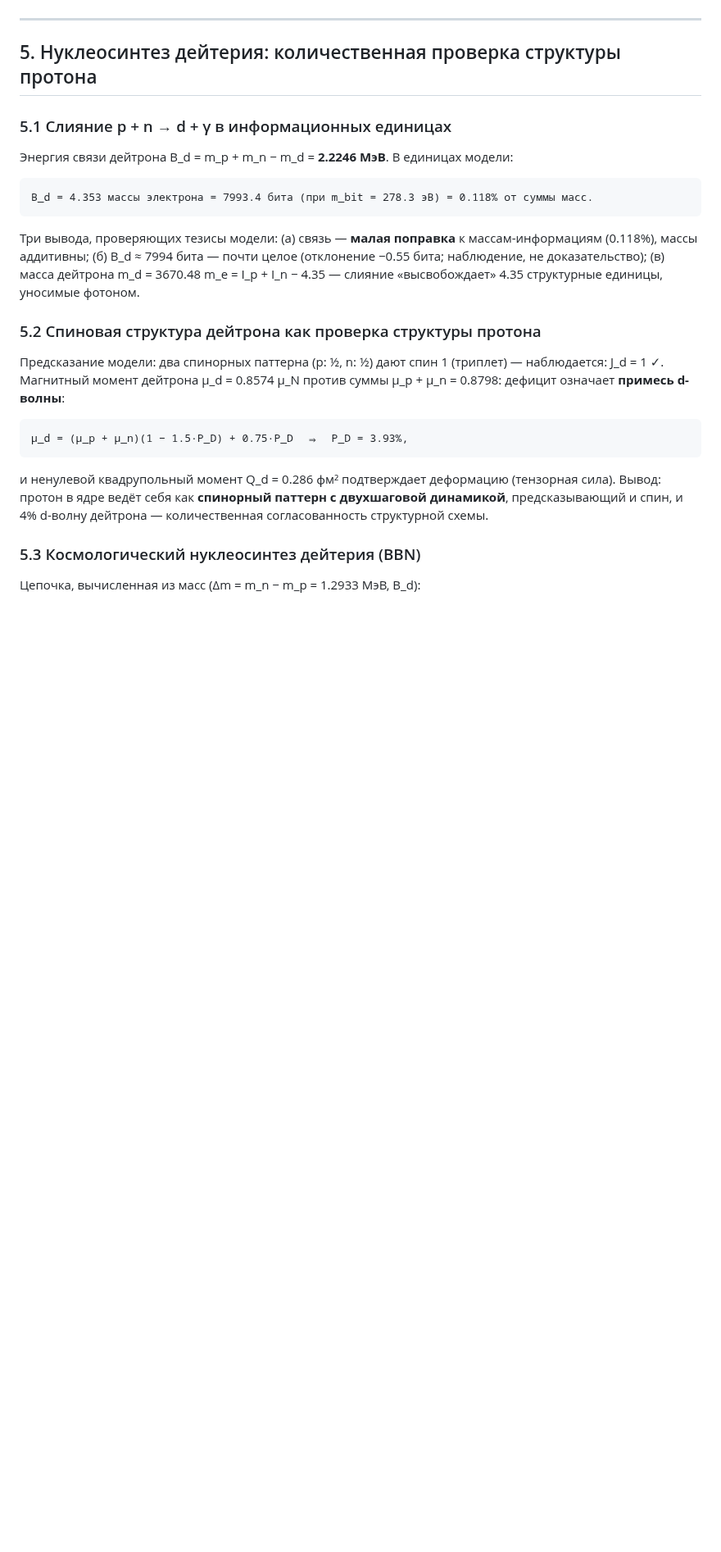
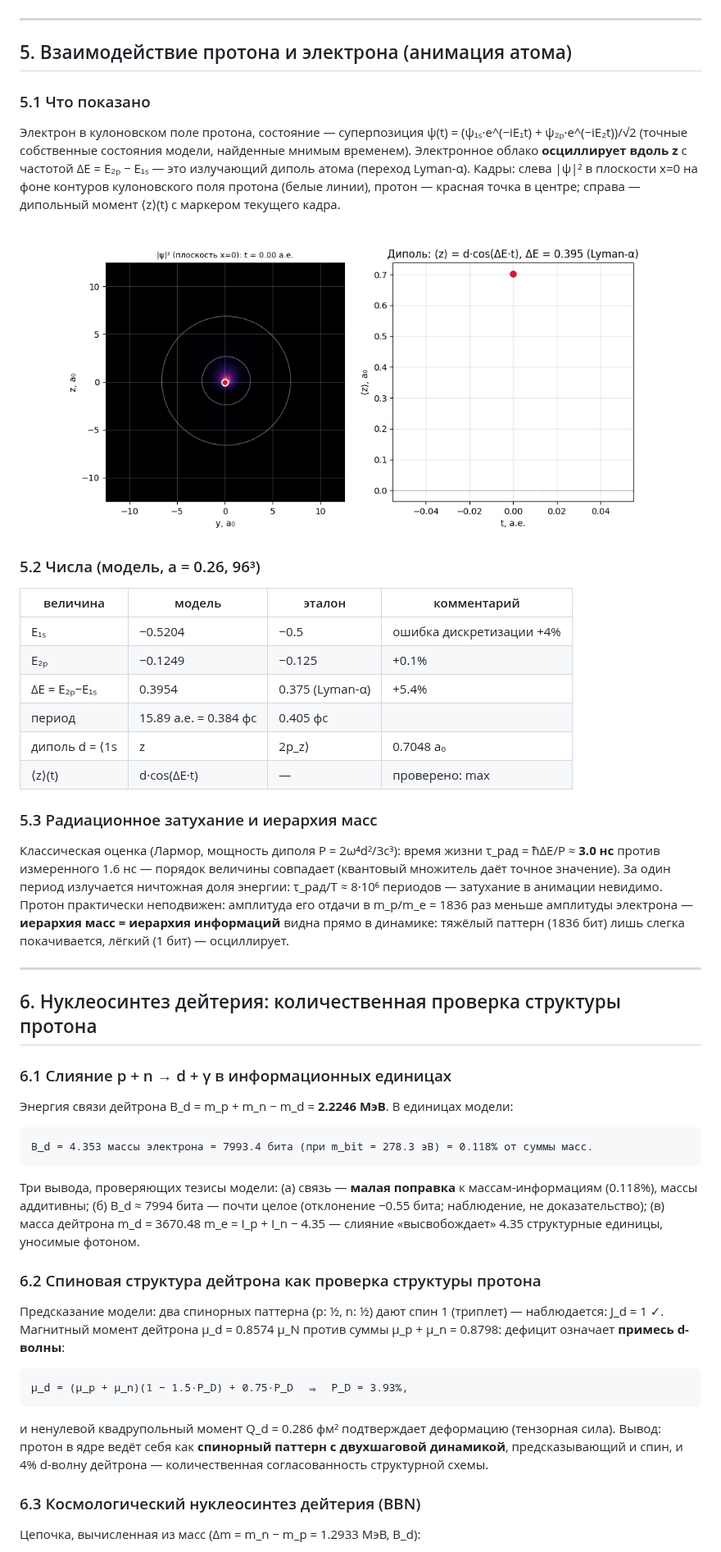
Before and after one commit to ogamespec/atom, a Markdown page: report/REPORT_EXTENSION.md, the part around one of its changes. Shown at 82% size. Rendered like a GitHub page; pictures changed too: results/extensions/atom_interaction.gif (added); blank space fills up the shorter version.

Commit message:
Add proton-electron interaction animation (Lyman-alpha dipole oscillation)

```diff
--- a/report/REPORT_EXTENSION.md
+++ b/report/REPORT_EXTENSION.md
@@ -223,9 +223,47 @@ V̈ = L·V − 4πρ,   ρ — структурные биты заряда пр
 
 ---
 
-## 5. Нуклеосинтез дейтерия: количественная проверка структуры протона
+## 5. Взаимодействие протона и электрона (анимация атома)
 
-### 5.1 Слияние p + n → d + γ в информационных единицах
+### 5.1 Что показано
+
+Электрон в кулоновском поле протона, состояние — суперпозиция
+ψ(t) = (ψ₁ₛ·e^(−iE₁t) + ψ₂ₚ·e^(−iE₂t))/√2 (точные собственные состояния
+модели, найденные мнимым временем). Электронное облако **осциллирует вдоль z**
+с частотой ΔE = E₂ₚ − E₁ₛ — это излучающий диполь атома (переход Lyman-α).
+Кадры: слева |ψ|² в плоскости x=0 на фоне контуров кулоновского поля протона
+(белые линии), протон — красная точка в центре; справа — дипольный момент
+⟨z⟩(t) с маркером текущего кадра.
+
+![Анимация взаимодействия протона и электрона: осцилляции электронного облака в кулоновском поле (диполь Lyman-α)](../results/extensions/atom_interaction.gif)
+
+### 5.2 Числа (модель, a = 0.26, 96³)
+
+| величина | модель | эталон | комментарий |
+|---|---|---|---|
+| E₁ₛ | −0.5204 | −0.5 | ошибка дискретизации +4% |
+| E₂ₚ | −0.1249 | −0.125 | +0.1% |
+| ΔE = E₂ₚ−E₁ₛ | 0.3954 | 0.375 (Lyman-α) | +5.4% |
+| период | 15.89 а.е. = 0.384 фс | 0.405 фс | |
+| диполь d = ⟨1s|z|2p_z⟩ | 0.7048 a₀ | 0.7449 a₀ | −5.4% (1s на решётке глубже связан) |
+| ⟨z⟩(t) | d·cos(ΔE·t) | — | проверено: max|⟨z⟩| = |d| (артефакт границы ≤ 0.2%) |
+
+### 5.3 Радиационное затухание и иерархия масс
+
+Классическая оценка (Лармор, мощность диполя P = 2ω⁴d²/3c³): время жизни
+τ_рад = ħΔE/P ≈ **3.0 нс** против измеренного 1.6 нс — порядок величины
+совпадает (квантовый множитель даёт точное значение). За один период
+излучается ничтожная доля энергии: τ_рад/T ≈ 8·10⁶ периодов — затухание в
+анимации невидимо. Протон практически неподвижен: амплитуда его отдачи в
+m_p/m_e = 1836 раз меньше амплитуды электрона — **иерархия масс = иерархия
+информаций** видна прямо в динамике: тяжёлый паттерн (1836 бит) лишь слегка
+покачивается, лёгкий (1 бит) — осциллирует.
+
+---
+
+## 6. Нуклеосинтез дейтерия: количественная проверка структуры протона
+
+### 6.1 Слияние p + n → d + γ в информационных единицах
 
 Энергия связи дейтрона B_d = m_p + m_n − m_d = **2.2246 МэВ**. В единицах
 модели:
@@ -240,7 +278,7 @@ B_d = 4.353 массы электрона = 7993.4 бита (при m_bit = 278.
 (в) масса дейтрона m_d = 3670.48 m_e = I_p + I_n − 4.35 — слияние
 «высвобождает» 4.35 структурные единицы, уносимые фотоном.
 
-### 5.2 Спиновая структура дейтрона как проверка структуры протона
+### 6.2 Спиновая структура дейтрона как проверка структуры протона
 
 Предсказание модели: два спинорных паттерна (p: ½, n: ½) дают спин 1
 (триплет) — наблюдается: J_d = 1 ✓. Магнитный момент дейтрона
@@ -256,7 +294,7 @@ d-волны**:
 двухшаговой динамикой**, предсказывающий и спин, и 4% d-волну дейтрона —
 количественная согласованность структурной схемы.
 
-### 5.3 Космологический нуклеосинтез дейтерия (BBN)
+### 6.3 Космологический нуклеосинтез дейтерия (BBN)
 
 Цепочка, вычисленная из масс (Δm = m_n − m_p = 1.2933 МэВ, B_d):
 
```
Also changed, not shown: other parts of report/REPORT_EXTENSION.md (+7 -2 lines), 2 other files.
